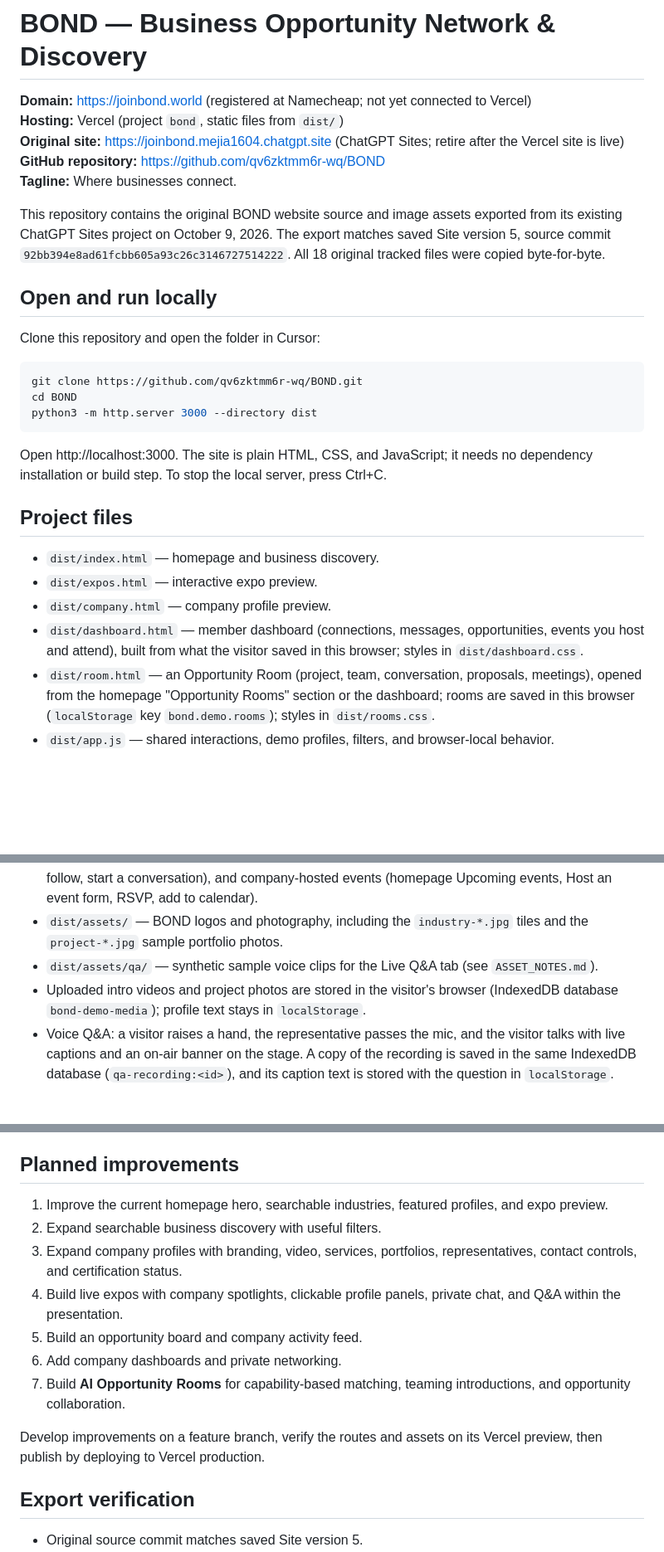
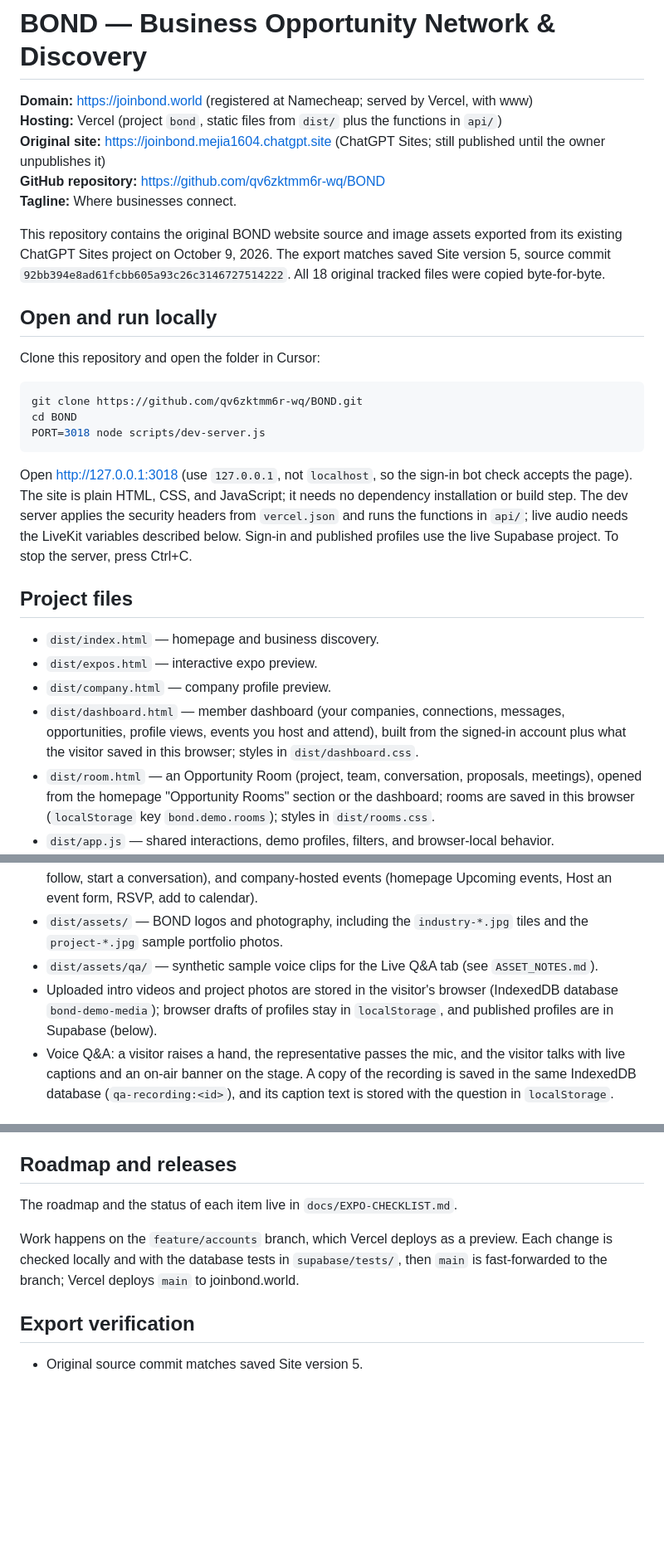
Before and after one commit to qv6zktmm6r-wq/BOND, a Markdown page: README.md, 3 parts joined by grey strips. Shown at 83% size. GitHub-like rendering; blank space fills up the shorter version.

Commit message:
Bring the README and checklist up to date with the live site
Co-authored-by: Cursor <cursoragent@cursor.com>

````diff
--- a/README.md
+++ b/README.md
@@ -1,8 +1,8 @@
 # BOND — Business Opportunity Network & Discovery
 
-**Domain:** https://joinbond.world (registered at Namecheap; not yet connected to Vercel)
-**Hosting:** Vercel (project `bond`, static files from `dist/`)
-**Original site:** https://joinbond.mejia1604.chatgpt.site (ChatGPT Sites; retire after the Vercel site is live)
+**Domain:** https://joinbond.world (registered at Namecheap; served by Vercel, with www)
+**Hosting:** Vercel (project `bond`, static files from `dist/` plus the functions in `api/`)
+**Original site:** https://joinbond.mejia1604.chatgpt.site (ChatGPT Sites; still published until the owner unpublishes it)
 **GitHub repository:** https://github.com/qv6zktmm6r-wq/BOND
 **Tagline:** Where businesses connect.
 
@@ -15,23 +15,23 @@ Clone this repository and open the folder in Cursor:
 ```bash
 git clone https://github.com/qv6zktmm6r-wq/BOND.git
 cd BOND
-python3 -m http.server 3000 --directory dist
+PORT=3018 node scripts/dev-server.js
 ```
 
-Open http://localhost:3000. The site is plain HTML, CSS, and JavaScript; it needs no dependency installation or build step. To stop the local server, press Ctrl+C.
+Open http://127.0.0.1:3018 (use `127.0.0.1`, not `localhost`, so the sign-in bot check accepts the page). The site is plain HTML, CSS, and JavaScript; it needs no dependency installation or build step. The dev server applies the security headers from `vercel.json` and runs the functions in `api/`; live audio needs the LiveKit variables described below. Sign-in and published profiles use the live Supabase project. To stop the server, press Ctrl+C.
 
 ## Project files
 
 - `dist/index.html` — homepage and business discovery.
 - `dist/expos.html` — interactive expo preview.
 - `dist/company.html` — company profile preview.
-- `dist/dashboard.html` — member dashboard (connections, messages, opportunities, events you host and attend), built from what the visitor saved in this browser; styles in `dist/dashboard.css`.
+- `dist/dashboard.html` — member dashboard (your companies, connections, messages, opportunities, profile views, events you host and attend), built from the signed-in account plus what the visitor saved in this browser; styles in `dist/dashboard.css`.
 - `dist/room.html` — an Opportunity Room (project, team, conversation, proposals, meetings), opened from the homepage "Opportunity Rooms" section or the dashboard; rooms are saved in this browser (`localStorage` key `bond.demo.rooms`); styles in `dist/rooms.css`.
 - `dist/app.js` — shared interactions, demo profiles, filters, and browser-local behavior.
 - `dist/*.css` — styles; `dist/homepage.css` holds the homepage discovery section (search, industry strip, featured businesses, next-expo preview) and the directory filter bar; `dist/expo-floor.css` holds the Live Expos booth floor; `dist/spotlight.css` holds the Spotlight premiere timeline and Live Q&A panel; `dist/matches.css` holds business matchmaking (homepage try-it, suggested matches on profiles, post-signup matches); `dist/profiles.css` holds the company profile page, including the contact bar, section navigation, intro video, certifications, and projects. `dist/board.css` holds the Opportunity Board (posting, responses, companies that could fit) the Company Activity feed (updates, follow, start a conversation), and company-hosted events (homepage Upcoming events, Host an event form, RSVP, add to calendar).
 - `dist/assets/` — BOND logos and photography, including the `industry-*.jpg` tiles and the `project-*.jpg` sample portfolio photos.
 - `dist/assets/qa/` — synthetic sample voice clips for the Live Q&A tab (see `ASSET_NOTES.md`).
-- Uploaded intro videos and project photos are stored in the visitor's browser (IndexedDB database `bond-demo-media`); profile text stays in `localStorage`.
+- Uploaded intro videos and project photos are stored in the visitor's browser (IndexedDB database `bond-demo-media`); browser drafts of profiles stay in `localStorage`, and published profiles are in Supabase (below).
 - Voice Q&A: a visitor raises a hand, the representative passes the mic, and the visitor talks with live captions and an on-air banner on the stage. A copy of the recording is saved in the same IndexedDB database (`qa-recording:<id>`), and its caption text is stored with the question in `localStorage`.
 
 ## Live audio (LiveKit)
@@ -109,17 +109,11 @@ Routes:
 - Tone: confident, practical, welcoming; clear distinctions between demos, real accounts, self-reported ownership, and certification.
 - Imagery: representative business owners across industries and backgrounds.
 
-## Planned improvements
+## Roadmap and releases
 
-1. Improve the current homepage hero, searchable industries, featured profiles, and expo preview.
-2. Expand searchable business discovery with useful filters.
-3. Expand company profiles with branding, video, services, portfolios, representatives, contact controls, and certification status.
-4. Build live expos with company spotlights, clickable profile panels, private chat, and Q&A within the presentation.
-5. Build an opportunity board and company activity feed.
-6. Add company dashboards and private networking.
-7. Build **AI Opportunity Rooms** for capability-based matching, teaming introductions, and opportunity collaboration.
+The roadmap and the status of each item live in `docs/EXPO-CHECKLIST.md`.
 
-Develop improvements on a feature branch, verify the routes and assets on its Vercel preview, then publish by deploying to Vercel production.
+Work happens on the `feature/accounts` branch, which Vercel deploys as a preview. Each change is checked locally and with the database tests in `supabase/tests/`, then `main` is fast-forwarded to the branch; Vercel deploys `main` to joinbond.world.
 
 ## Export verification
 
````
Also changed, not shown: other parts of README.md (+4 -4 lines), docs/EXPO-CHECKLIST.md (+2 -2 lines).
